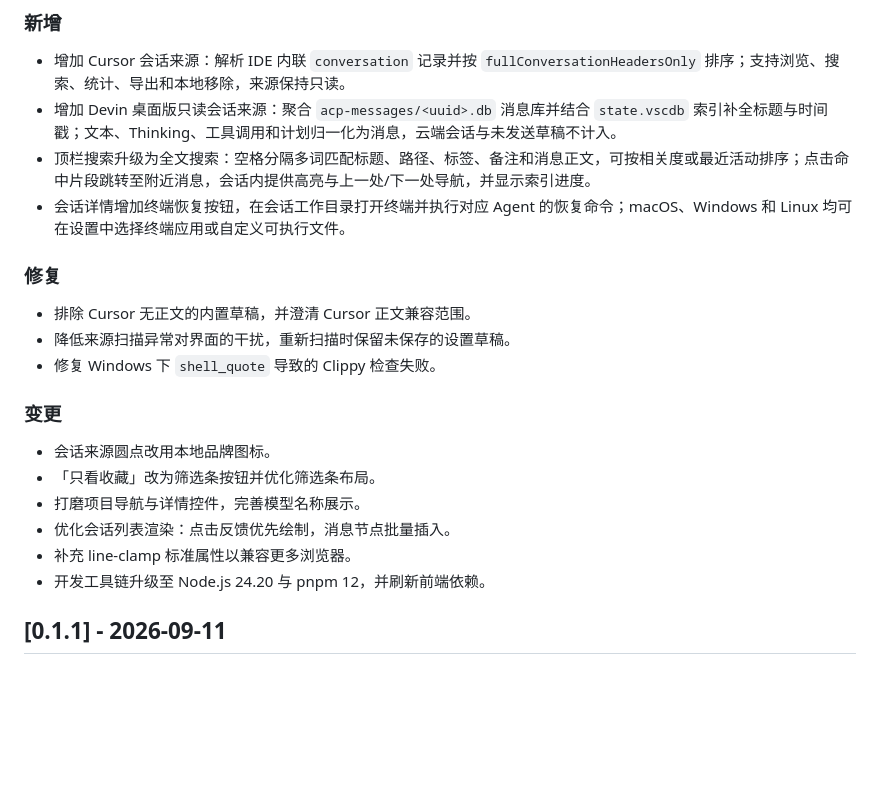
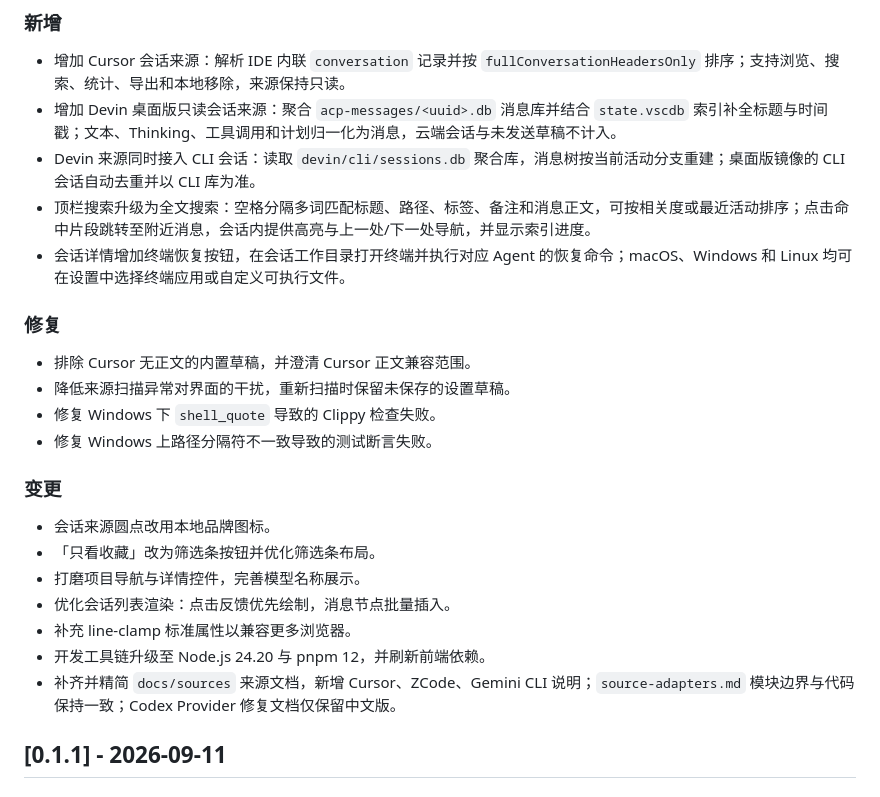
Before and after one commit to yuluod/AllSessions, a Markdown page: CHANGELOG.md, the part around the change. Drawn GitHub-style; blank space fills up the shorter version.

Commit message:
docs: 更新日志补充 Devin CLI 与文档调整

```diff
--- a/CHANGELOG.md
+++ b/CHANGELOG.md
@@ -10,6 +10,7 @@
 
 - 增加 Cursor 会话来源：解析 IDE 内联 `conversation` 记录并按 `fullConversationHeadersOnly` 排序；支持浏览、搜索、统计、导出和本地移除，来源保持只读。
 - 增加 Devin 桌面版只读会话来源：聚合 `acp-messages/<uuid>.db` 消息库并结合 `state.vscdb` 索引补全标题与时间戳；文本、Thinking、工具调用和计划归一化为消息，云端会话与未发送草稿不计入。
+- Devin 来源同时接入 CLI 会话：读取 `devin/cli/sessions.db` 聚合库，消息树按当前活动分支重建；桌面版镜像的 CLI 会话自动去重并以 CLI 库为准。
 - 顶栏搜索升级为全文搜索：空格分隔多词匹配标题、路径、标签、备注和消息正文，可按相关度或最近活动排序；点击命中片段跳转至附近消息，会话内提供高亮与上一处/下一处导航，并显示索引进度。
 - 会话详情增加终端恢复按钮，在会话工作目录打开终端并执行对应 Agent 的恢复命令；macOS、Windows 和 Linux 均可在设置中选择终端应用或自定义可执行文件。
 
@@ -18,6 +19,7 @@
 - 排除 Cursor 无正文的内置草稿，并澄清 Cursor 正文兼容范围。
 - 降低来源扫描异常对界面的干扰，重新扫描时保留未保存的设置草稿。
 - 修复 Windows 下 `shell_quote` 导致的 Clippy 检查失败。
+- 修复 Windows 上路径分隔符不一致导致的测试断言失败。
 
 ### 变更
 
@@ -27,6 +29,7 @@
 - 优化会话列表渲染：点击反馈优先绘制，消息节点批量插入。
 - 补充 line-clamp 标准属性以兼容更多浏览器。
 - 开发工具链升级至 Node.js 24.20 与 pnpm 12，并刷新前端依赖。
+- 补齐并精简 `docs/sources` 来源文档，新增 Cursor、ZCode、Gemini CLI 说明；`source-adapters.md` 模块边界与代码保持一致；Codex Provider 修复文档仅保留中文版。
 
 ## [0.1.1] - 2026-09-11
 
```
